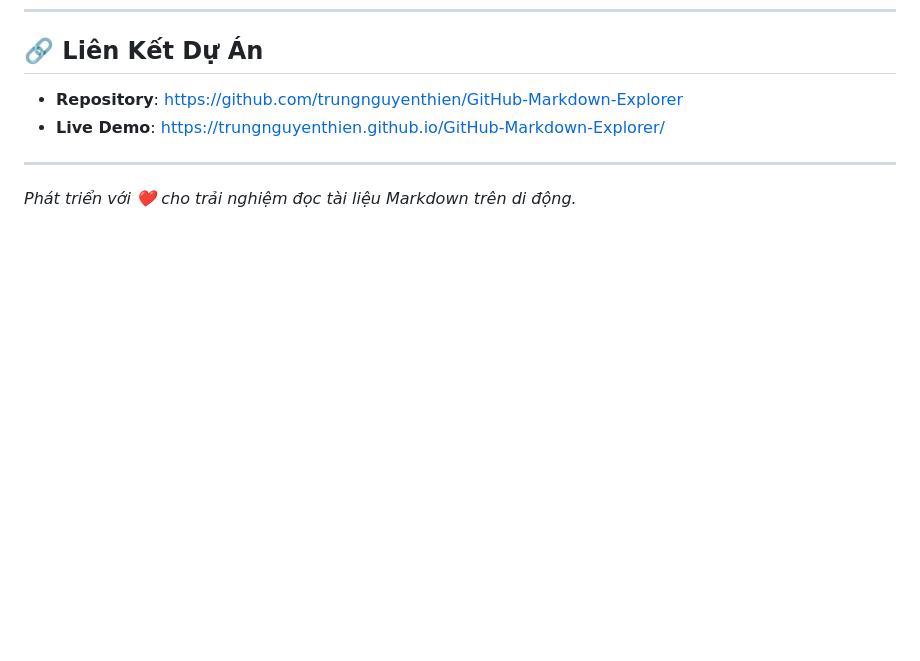
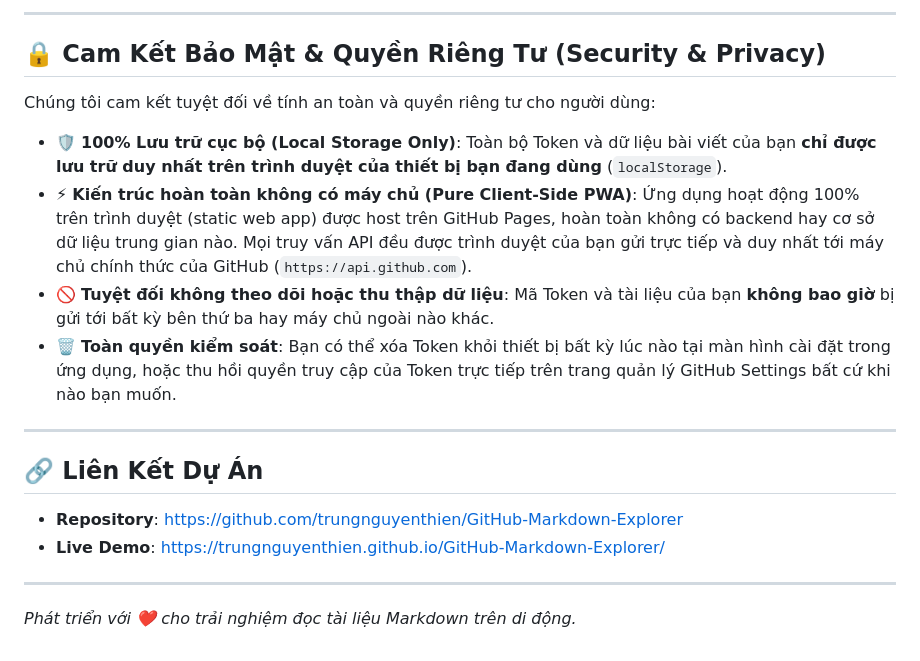
Before and after one commit to trungnguyenthien/GitHub-Markdown-Explorer, a Markdown page: README.md, the part around one of its changes. Rendered like a GitHub page; blank space fills up the shorter version.

```diff
--- a/README.md
+++ b/README.md
@@ -52,3 +83,16 @@ Bạn có thể cài ứng dụng trực tiếp lên màn hình chính điện t
+---
+
+## 🔒 Cam Kết Bảo Mật & Quyền Riêng Tư (Security & Privacy)
+
+Chúng tôi cam kết tuyệt đối về tính an toàn và quyền riêng tư cho người dùng:
+
+- 🛡️ **100% Lưu trữ cục bộ (Local Storage Only)**: Toàn bộ Token và dữ liệu bài viết của bạn **chỉ được lưu trữ duy nhất trên trình duyệt của thiết bị bạn đang dùng** (`localStorage`).
+- ⚡ **Kiến trúc hoàn toàn không có máy chủ (Pure Client-Side PWA)**: Ứng dụng hoạt động 100% trên trình duyệt (static web app) được host trên GitHub Pages, hoàn toàn không có backend hay cơ sở dữ liệu trung gian nào. Mọi truy vấn API đều được trình duyệt của bạn gửi trực tiếp và duy nhất tới máy chủ chính thức của GitHub (`https://api.github.com`).
+- 🚫 **Tuyệt đối không theo dõi hoặc thu thập dữ liệu**: Mã Token và tài liệu của bạn **không bao giờ** bị gửi tới bất kỳ bên thứ ba hay máy chủ ngoài nào khác.
+- 🗑️ **Toàn quyền kiểm soát**: Bạn có thể xóa Token khỏi thiết bị bất kỳ lúc nào tại màn hình cài đặt trong ứng dụng, hoặc thu hồi quyền truy cập của Token trực tiếp trên trang quản lý GitHub Settings bất cứ khi nào bạn muốn.
+
+---
+
 ## 🔗 Liên Kết Dự Án
 
 - **Repository**: [https://github.com/trungnguyenthien/GitHub-Markdown-Explorer](https://github.com/trungnguyenthien/GitHub-Markdown-Explorer)
```
Also changed, not shown: other parts of README.md (+43 -12 lines).
